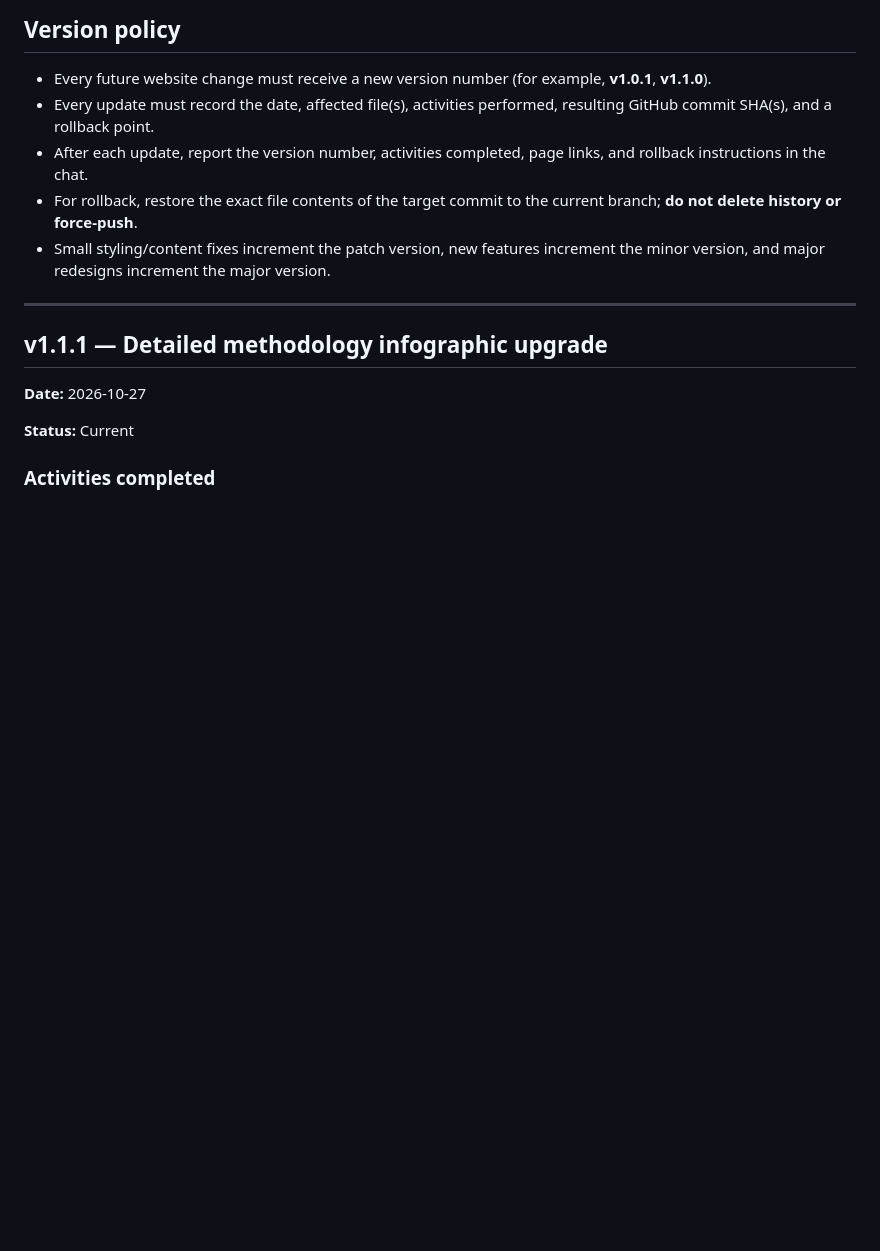
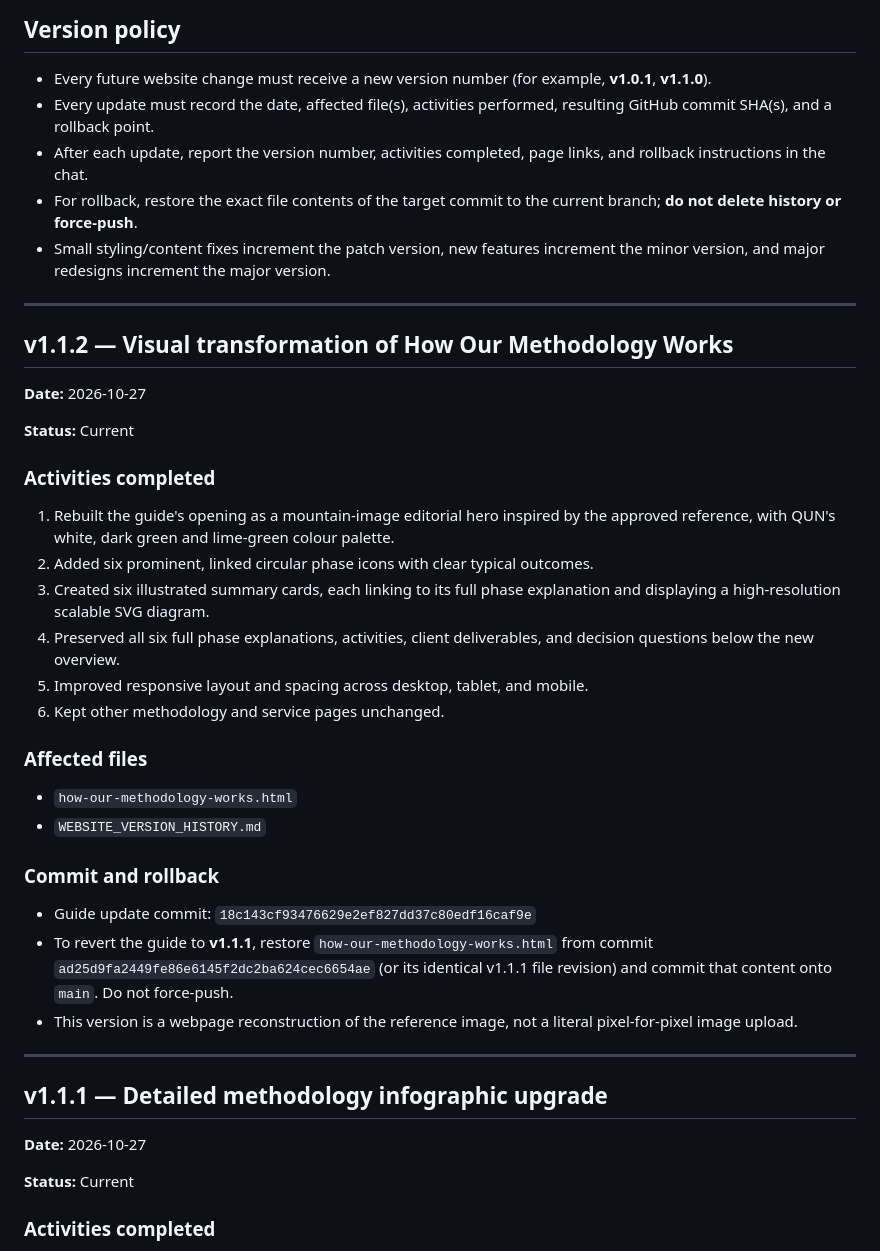
Before and after one commit to smimran-alt/QUN-Consulting, a Markdown page: WEBSITE_VERSION_HISTORY.md, the part around the change. Drawn GitHub-style; blank space fills up the shorter version.

Commit message:
Document QUN v1.1.2 guide visual redesign and rollback reference

```diff
--- a/WEBSITE_VERSION_HISTORY.md
+++ b/WEBSITE_VERSION_HISTORY.md
@@ -9,6 +9,31 @@ This file is the source of truth for change tracking and rollback of QUN Consult
 - After each update, report the version number, activities completed, page links, and rollback instructions in the chat.
 - For rollback, restore the exact file contents of the target commit to the current branch; **do not delete history or force-push**.
 - Small styling/content fixes increment the patch version, new features increment the minor version, and major redesigns increment the major version.
+
+---
+
+## v1.1.2 — Visual transformation of How Our Methodology Works
+
+**Date:** 2026-10-27
+
+**Status:** Current
+
+### Activities completed
+1. Rebuilt the guide's opening as a mountain-image editorial hero inspired by the approved reference, with QUN's white, dark green and lime-green colour palette.
+2. Added six prominent, linked circular phase icons with clear typical outcomes.
+3. Created six illustrated summary cards, each linking to its full phase explanation and displaying a high-resolution scalable SVG diagram.
+4. Preserved all six full phase explanations, activities, client deliverables, and decision questions below the new overview.
+5. Improved responsive layout and spacing across desktop, tablet, and mobile.
+6. Kept other methodology and service pages unchanged.
+
+### Affected files
+- `how-our-methodology-works.html`
+- `WEBSITE_VERSION_HISTORY.md`
+
+### Commit and rollback
+- Guide update commit: `18c143cf93476629e2ef827dd37c80edf16caf9e`
+- To revert the guide to **v1.1.1**, restore `how-our-methodology-works.html` from commit `ad25d9fa2449fe86e6145f2dc2ba624cec6654ae` (or its identical v1.1.1 file revision) and commit that content onto `main`. Do not force-push.
+- This version is a webpage reconstruction of the reference image, not a literal pixel-for-pixel image upload.
 
 ---
 
```
